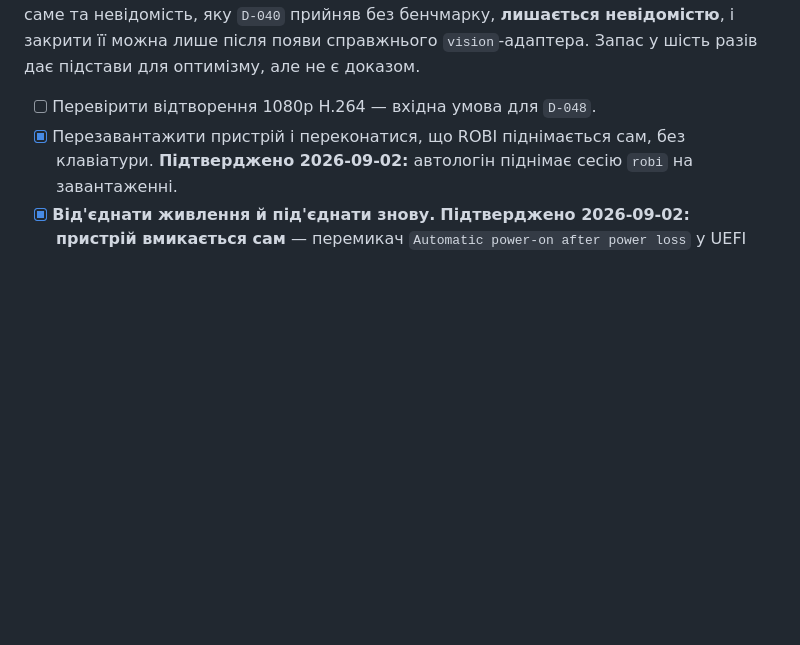
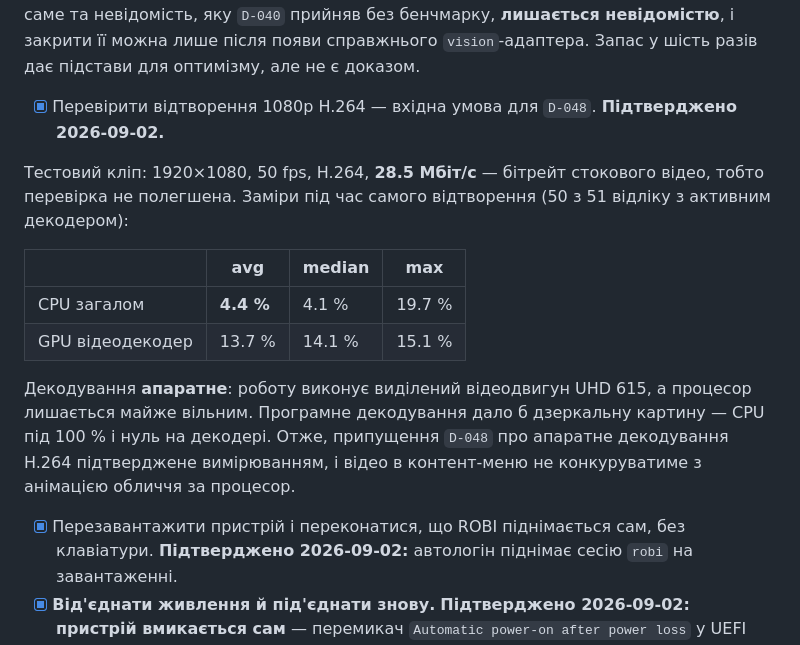
Before and after one commit to itroboticsmanager-rgb/itr-robi, a Markdown page: docs/provisioning.md, the part around the change. Drawn GitHub-style; blank space fills up the shorter version.

Commit message:
Підтвердити апаратне декодування H.264 вимірюванням
Вхідна умова D-048 перевірена на пристрої: 1080p50 H.264 на 28.5 Мбіт/с
дає ~14% на відеодекодері UHD 615 і лише ~4% CPU. Програмне декодування
дало б дзеркальну картину, тож апаратне прискорення підтверджене, а не
припущене - відео в контент-меню не забиратиме процесор в анімації.

Заміряно лише за відліками з активним декодером: кліпи виявилися
короткими (8 с), і вимірювання всього вікна давало б медіану простою.

Co-Authored-By: Claude Opus 5 <noreply@anthropic.com>

```diff
--- a/docs/provisioning.md
+++ b/docs/provisioning.md
@@ -344,7 +344,16 @@ Python 3.12.10, pygame-ce 2.5.8 (SDL 2.32.10), headless, 1920×1280, по 8 с
 **Як це читати.** Бюджет кадру для 60 FPS — 16.7 мс. Рендер обличчя займає p95 = 2.68 мс, тобто **близько 16 % бюджету, із запасом приблизно вшестеро**. Планшет повільніший за ноутбук усього вдвічі, а не на порядок. Це підтверджує ту частину `D-040`, яка стосується анімації.
 
 **Чого цей вимір НЕ показує.** Прапорець `with_vision` у бенчмарку працює через `FakeVision`: різниця 397 → 366 FPS — це вартість обробки подій, а не камери. Реального захоплення кадрів і детекції обличчя тут немає взагалі, бо адаптера ще не існує. Тобто саме та невідомість, яку `D-040` прийняв без бенчмарку, **лишається невідомістю**, і закрити її можна лише після появи справжнього `vision`-адаптера. Запас у шість разів дає підстави для оптимізму, але не є доказом.
-- [ ] Перевірити відтворення 1080p H.264 — вхідна умова для `D-048`.
+- [x] Перевірити відтворення 1080p H.264 — вхідна умова для `D-048`. **Підтверджено 2026-09-02.**
+
+Тестовий кліп: 1920×1080, 50 fps, H.264, **28.5 Мбіт/с** — бітрейт стокового відео, тобто перевірка не полегшена. Заміри під час самого відтворення (50 з 51 відліку з активним декодером):
+
+| | avg | median | max |
+|---|---|---|---|
+| CPU загалом | **4.4 %** | 4.1 % | 19.7 % |
+| GPU відеодекодер | 13.7 % | 14.1 % | 15.1 % |
+
+Декодування **апаратне**: роботу виконує виділений відеодвигун UHD 615, а процесор лишається майже вільним. Програмне декодування дало б дзеркальну картину — CPU під 100 % і нуль на декодері. Отже, припущення `D-048` про апаратне декодування H.264 підтверджене вимірюванням, і відео в контент-меню не конкуруватиме з анімацією обличчя за процесор.
 - [x] Перезавантажити пристрій і переконатися, що ROBI піднімається сам, без клавіатури. **Підтверджено 2026-09-02:** автологін піднімає сесію `robi` на завантаженні.
 - [x] **Від'єднати живлення й під'єднати знову.** **Підтверджено 2026-09-02: пристрій вмикається сам** — перемикач `Automatic power-on after power loss` у UEFI працює, інструкція для адміністратора не потрібна (`D-044`). Важливо для повторення тесту: просто висмикнути зарядку недостатньо, бо планшет переходить на акумулятор і продовжує працювати; чесна перевірка — вимкнути пристрій повністю, зняти живлення, повернути.
 - [x] Перевірити, чи є **індикатор активної камери** і чи він гасне, коли застосунок зупиняє захоплення (`D-029`, `D-045`). **Підтверджено 2026-09-02: індикатор працює.**
```
Also changed, not shown: docs/decisions.md (+1 -1 lines).
